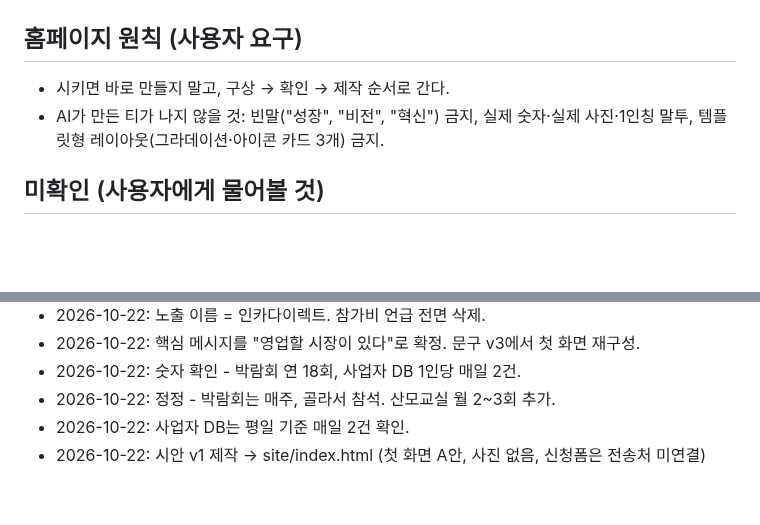
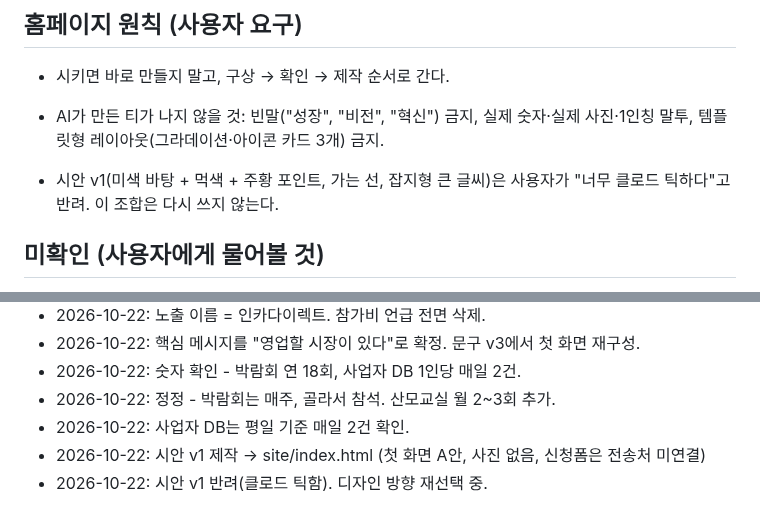
Before and after one commit to seminalove2-code/my-workspace, a Markdown page: notes/business/recruiting-brief.md, 2 parts joined by grey strips. Drawn GitHub-style; blank space fills up the shorter version.

Commit message:
브리프: 시안 v1 반려 사유 기록
Co-Authored-By: Claude Opus 5.5 <noreply@anthropic.com>
Claude-Session: https://claude.ai/code/session_01Cr7bSFnmB7UYH8jXsG3pc8

```diff
--- a/notes/business/recruiting-brief.md
+++ b/notes/business/recruiting-brief.md
@@ -33,6 +33,8 @@
 - 시키면 바로 만들지 말고, 구상 → 확인 → 제작 순서로 간다.
 - AI가 만든 티가 나지 않을 것: 빈말("성장", "비전", "혁신") 금지, 실제 숫자·실제 사진·1인칭 말투, 템플릿형 레이아웃(그라데이션·아이콘 카드 3개) 금지.
 
+- 시안 v1(미색 바탕 + 먹색 + 주황 포인트, 가는 선, 잡지형 큰 글씨)은 사용자가 "너무 클로드 틱하다"고 반려. 이 조합은 다시 쓰지 않는다.
+
 ## 미확인 (사용자에게 물어볼 것)
 
 - 말하는 사람이 누구인지 (리더 개인 이름/사진을 쓸지)
@@ -53,3 +55,4 @@
 - 2026-10-22: 정정 - 박람회는 매주, 골라서 참석. 산모교실 월 2~3회 추가.
 - 2026-10-22: 사업자 DB는 평일 기준 매일 2건 확인.
 - 2026-10-22: 시안 v1 제작 → site/index.html (첫 화면 A안, 사진 없음, 신청폼은 전송처 미연결)
+- 2026-10-22: 시안 v1 반려(클로드 틱함). 디자인 방향 재선택 중.
```
